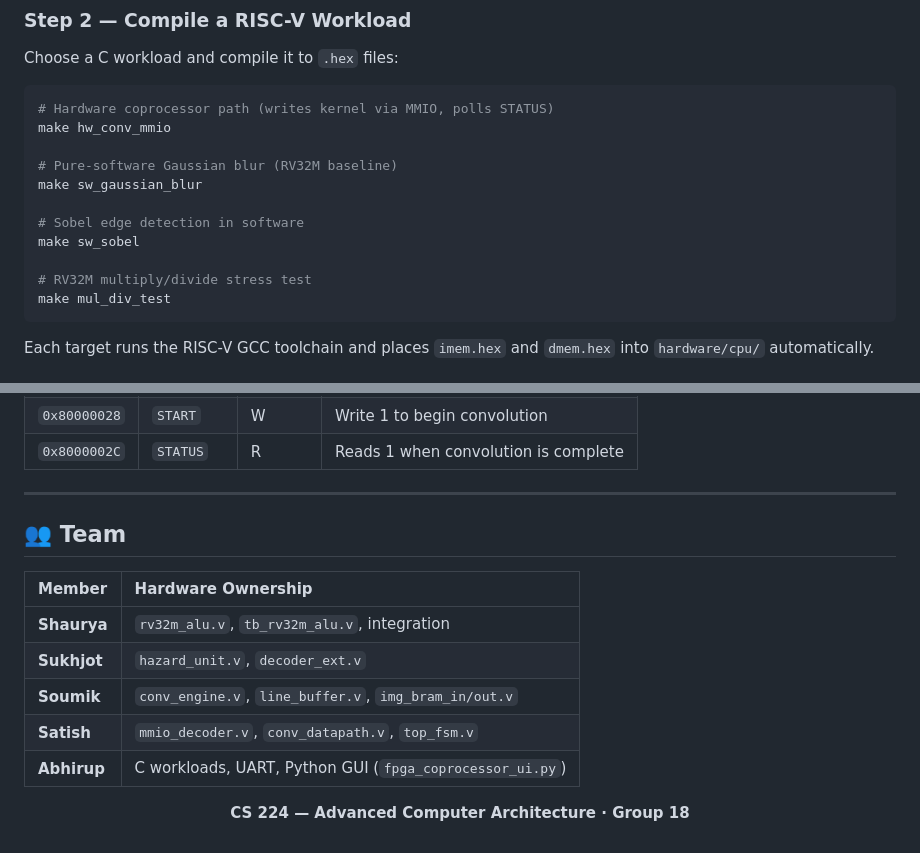
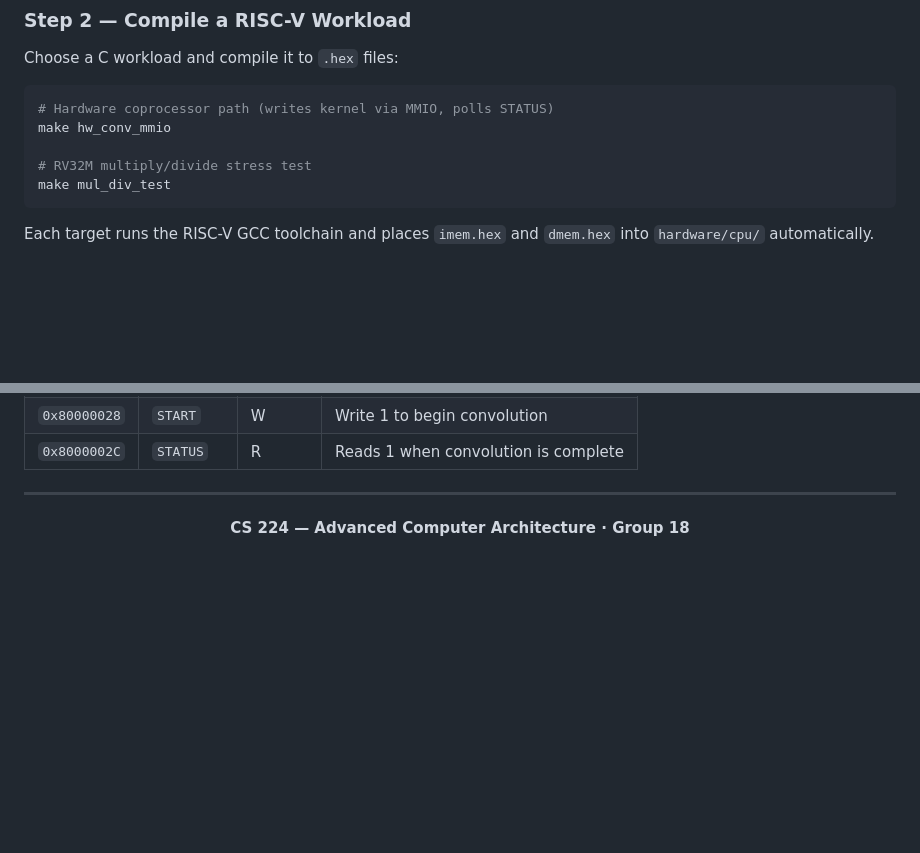
Before and after one commit to Sukhjot-SinghS/Image-Convulation-FPGA, a Markdown page: README.md, 2 parts joined by grey strips. Rendered like a GitHub page; blank space fills up the shorter version.

Commit message:
Update README to remove software targets and team info
Removed software Gaussian blur and Sobel edge detection targets from the README. Updated team member contributions section.

````diff
--- a/README.md
+++ b/README.md
@@ -217,12 +217,6 @@ Choose a C workload and compile it to `.hex` files:
 # Hardware coprocessor path (writes kernel via MMIO, polls STATUS)
 make hw_conv_mmio
 
-# Pure-software Gaussian blur (RV32M baseline)
-make sw_gaussian_blur
-
-# Sobel edge detection in software
-make sw_sobel
-
 # RV32M multiply/divide stress test
 make mul_div_test
 ```
@@ -300,15 +294,7 @@ The coprocessor lives at base address `0x80000000`. All accesses are 32-bit word
 
 ---
 
-## 👥 Team
 
-| Member | Hardware Ownership |
-| :--- | :--- |
-| **Shaurya** | `rv32m_alu.v`, `tb_rv32m_alu.v`, integration |
-| **Sukhjot** | `hazard_unit.v`, `decoder_ext.v` |
-| **Soumik** | `conv_engine.v`, `line_buffer.v`, `img_bram_in/out.v` |
-| **Satish** | `mmio_decoder.v`, `conv_datapath.v`, `top_fsm.v` |
-| **Abhirup** | C workloads, UART, Python GUI (`fpga_coprocessor_ui.py`) |
 
 <p align="center">
   <b>CS 224 — Advanced Computer Architecture · Group 18</b>
````
